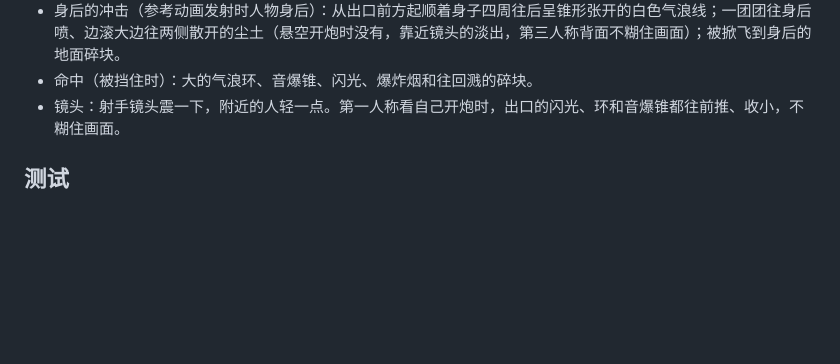
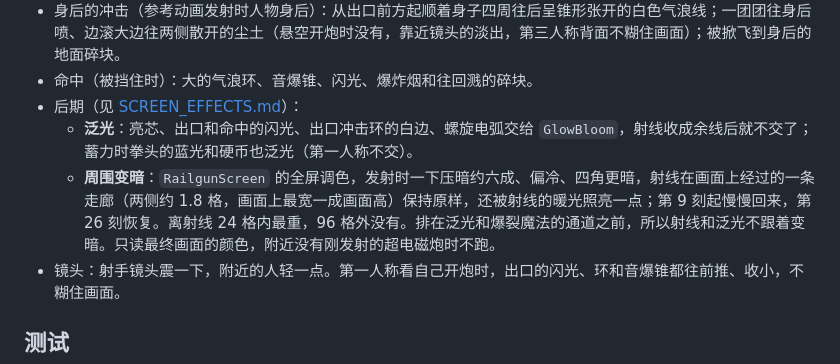
Before and after one commit to wushuowei1145/Logos-Spellwrought-Expanse, a Markdown page: docs/RAILGUN.md, the part around one of its changes. Drawn GitHub-style; blank space fills up the shorter version.

```diff
--- a/docs/RAILGUN.md
+++ b/docs/RAILGUN.md
@@ -42,6 +42,9 @@
 - 角色身上的气浪：从胸口往后掠的音爆锥、两圈往后推的压力环、往后吹过身体的风线；脚下两圈贴地扩散的尘环（按地面方块染色）。
 - 身后的冲击（参考动画发射时人物身后）：从出口前方起顺着身子四周往后呈锥形张开的白色气浪线；一团团往身后喷、边滚大边往两侧散开的尘土（悬空开炮时没有，靠近镜头的淡出，第三人称背面不糊住画面）；被掀飞到身后的地面碎块。
 - 命中（被挡住时）：大的气浪环、音爆锥、闪光、爆炸烟和往回溅的碎块。
+- 后期（见 [SCREEN_EFFECTS.md](SCREEN_EFFECTS.md)）：
+  - **泛光**：亮芯、出口和命中的闪光、出口冲击环的白边、螺旋电弧交给 `GlowBloom`，射线收成余线后就不交了；蓄力时拳头的蓝光和硬币也泛光（第一人称不交）。
+  - **周围变暗**：`RailgunScreen` 的全屏调色，发射时一下压暗约六成、偏冷、四角更暗，射线在画面上经过的一条走廊（两侧约 1.8 格，画面上最宽一成画面高）保持原样，还被射线的暖光照亮一点；第 9 刻起慢慢回来，第 26 刻恢复。离射线 24 格内最重，96 格外没有。排在泛光和爆裂魔法的通道之前，所以射线和泛光不跟着变暗。只读最终画面的颜色，附近没有刚发射的超电磁炮时不跑。
 - 镜头：射手镜头震一下，附近的人轻一点。第一人称看自己开炮时，出口的闪光、环和音爆锥都往前推、收小，不糊住画面。
 
 ## 测试
```
Also changed, not shown: other parts of docs/RAILGUN.md (+4 -0 lines), docs/SCREEN_EFFECTS.md (+1 -1 lines), docs/screenshots/railgun/first-person-graded.png (added), docs/screenshots/railgun/side-fire-graded.png (added), 10 other files.
